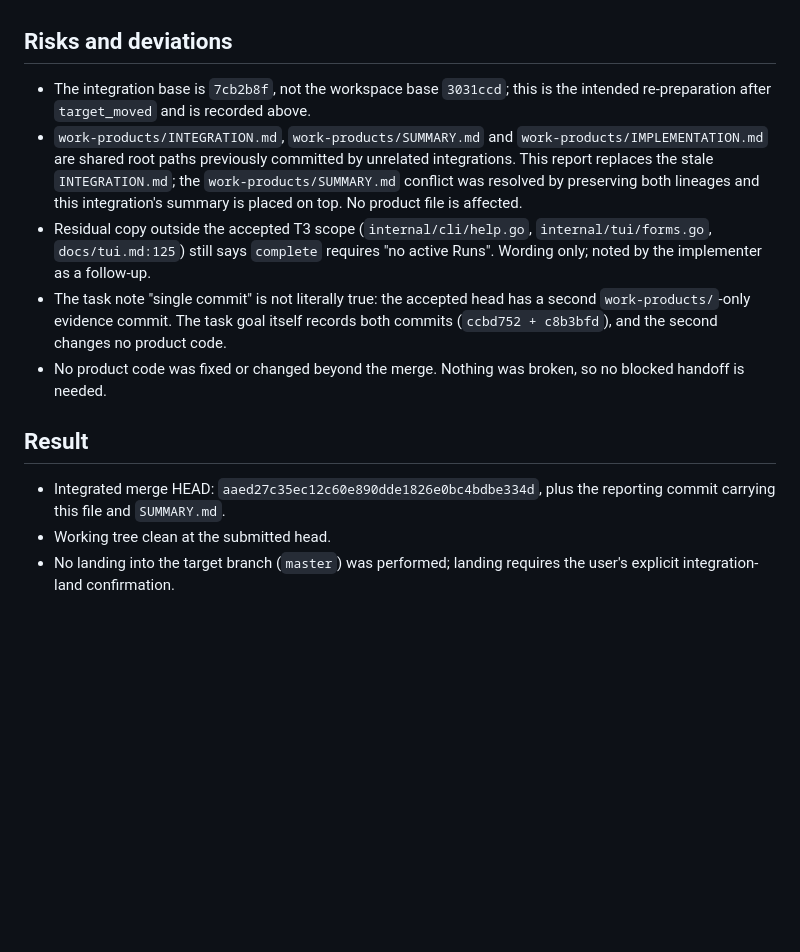
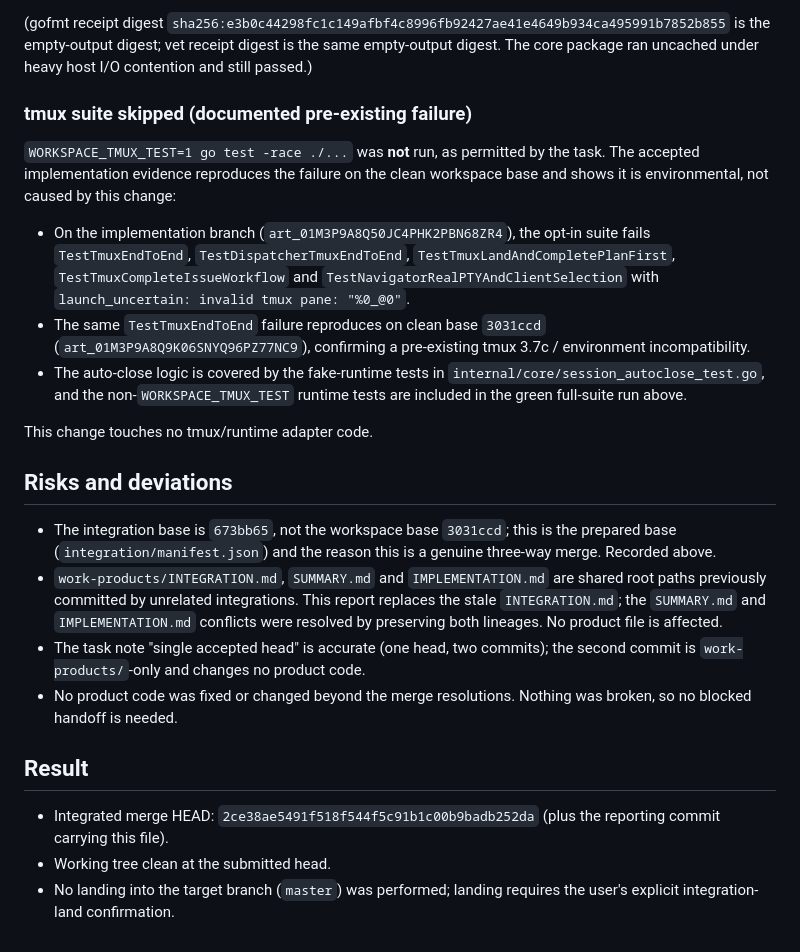
Before and after one commit to fpiechowski/workspace, a Markdown page: work-products/INTEGRATION.md, the part around one of its changes. GitHub-like rendering; blank space fills up the shorter version.

Commit message:
docs: record auto-close integration report

```diff
--- a/work-products/INTEGRATION.md
+++ b/work-products/INTEGRATION.md
@@ -152,26 +168,46 @@ tests are included in the green full-suite run above.
+(gofmt receipt digest `sha256:e3b0c44298fc1c149afbf4c8996fb92427ae41e4649b934ca495991b7852b855`
+is the empty-output digest; vet receipt digest is the same empty-output digest.
+The core package ran uncached under heavy host I/O contention and still passed.)
+
+### tmux suite skipped (documented pre-existing failure)
+
+`WORKSPACE_TMUX_TEST=1 go test -race ./...` was **not** run, as permitted by the
+task. The accepted implementation evidence reproduces the failure on the clean
+workspace base and shows it is environmental, not caused by this change:
+
+- On the implementation branch (`art_01M3P9A8Q50JC4PHK2PBN68ZR4`), the opt-in
+  suite fails `TestTmuxEndToEnd`, `TestDispatcherTmuxEndToEnd`,
+  `TestTmuxLandAndCompletePlanFirst`, `TestTmuxCompleteIssueWorkflow` and
+  `TestNavigatorRealPTYAndClientSelection` with
+  `launch_uncertain: invalid tmux pane: "%0_@0"`.
+- The same `TestTmuxEndToEnd` failure reproduces on clean base `3031ccd`
+  (`art_01M3P9A8Q9K06SNYQ96PZ77NC9`), confirming a pre-existing tmux 3.7c /
+  environment incompatibility.
+- The auto-close logic is covered by the fake-runtime tests in
+  `internal/core/session_autoclose_test.go`, and the non-`WORKSPACE_TMUX_TEST`
+  runtime tests are included in the green full-suite run above.
+
+This change touches no tmux/runtime adapter code.
 
 ## Risks and deviations
 
-- The integration base is `7cb2b8f`, not the workspace base `3031ccd`; this is
-  the intended re-preparation after `target_moved` and is recorded above.
-- `work-products/INTEGRATION.md`, `work-products/SUMMARY.md` and
-  `work-products/IMPLEMENTATION.md` are shared root paths previously committed by
-  unrelated integrations. This report replaces the stale `INTEGRATION.md`; the
-  `work-products/SUMMARY.md` conflict was resolved by preserving both lineages
-  and this integration's summary is placed on top. No product file is affected.
-- Residual copy outside the accepted T3 scope (`internal/cli/help.go`,
-  `internal/tui/forms.go`, `docs/tui.md:125`) still says `complete` requires "no
-  active Runs". Wording only; noted by the implementer as a follow-up.
-- The task note "single commit" is not literally true: the accepted head has a
-  second `work-products/`-only evidence commit. The task goal itself records both
-  commits (`ccbd752 + c8b3bfd`), and the second changes no product code.
-- No product code was fixed or changed beyond the merge. Nothing was broken, so
-  no blocked handoff is needed.
+- The integration base is `673bb65`, not the workspace base `3031ccd`; this is
+  the prepared base (`integration/manifest.json`) and the reason this is a
+  genuine three-way merge. Recorded above.
+- `work-products/INTEGRATION.md`, `SUMMARY.md` and `IMPLEMENTATION.md` are shared
+  root paths previously committed by unrelated integrations. This report
+  replaces the stale `INTEGRATION.md`; the `SUMMARY.md` and `IMPLEMENTATION.md`
+  conflicts were resolved by preserving both lineages. No product file is
+  affected.
+- The task note "single accepted head" is accurate (one head, two commits); the
+  second commit is `work-products/`-only and changes no product code.
+- No product code was fixed or changed beyond the merge resolutions. Nothing was
+  broken, so no blocked handoff is needed.
 
 ## Result
 
-- Integrated merge HEAD: `aaed27c35ec12c60e890dde1826e0bc4bdbe334d`, plus the
-  reporting commit carrying this file and `SUMMARY.md`.
+- Integrated merge HEAD: `2ce38ae5491f518f544f5c91b1c00b9badb252da` (plus the
+  reporting commit carrying this file).
 - Working tree clean at the submitted head.
 - No landing into the target branch (`master`) was performed; landing requires
   the user's explicit integration-land confirmation.
```
Also changed, not shown: other parts of work-products/INTEGRATION.md (+104 -88 lines).
